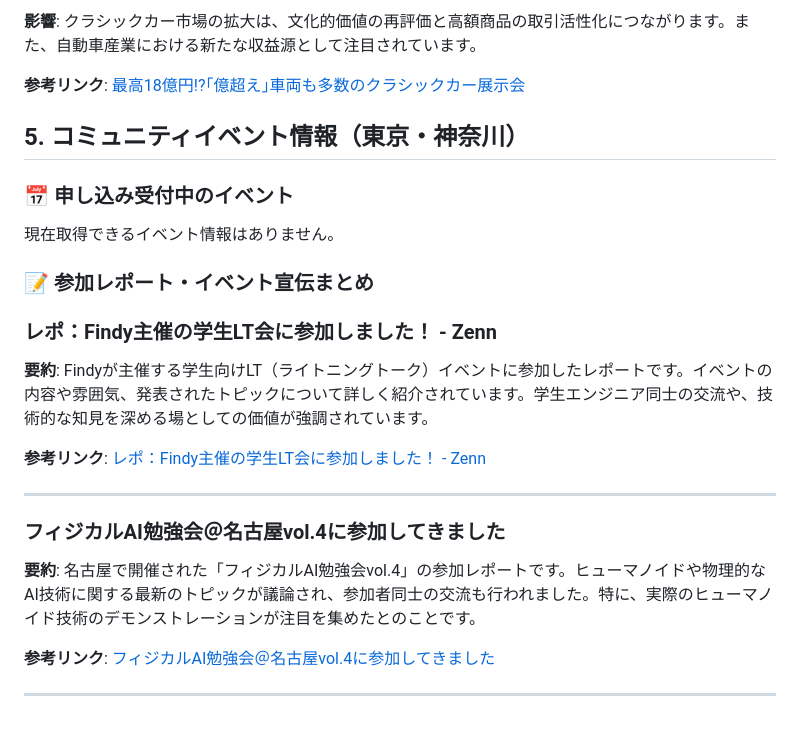
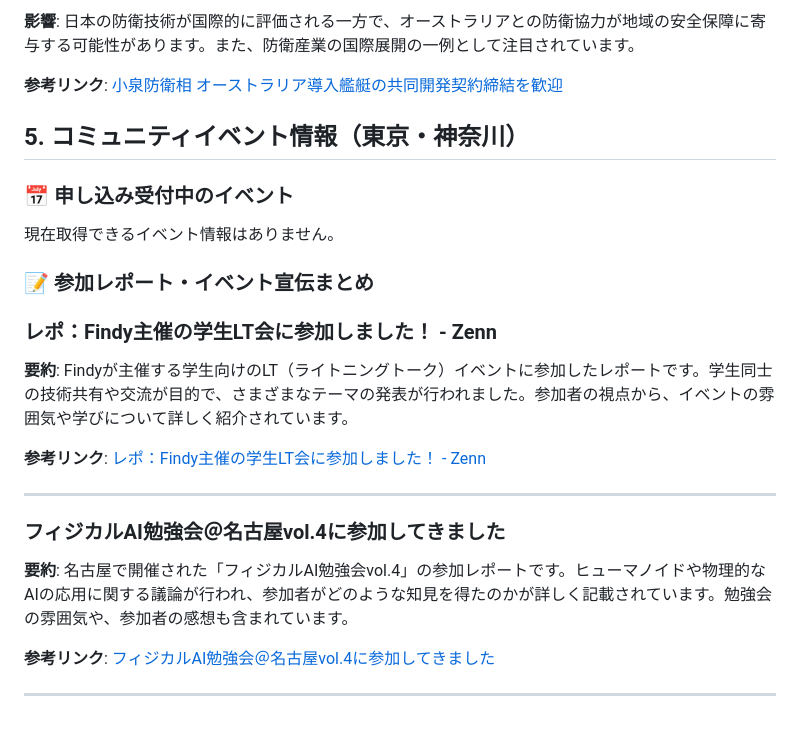
Before and after one commit to usagiandkamex/daily-new-updates, a Markdown page: updates/20260419.md, the part around one of its changes. Rendered like a GitHub page.

```diff
--- a/updates/20260419.md
+++ b/updates/20260419.md
@@ -152,7 +152,7 @@
 
-**影響**: クラシックカー市場の拡大は、文化的価値の再評価と高額商品の取引活性化につながります。また、自動車産業における新たな収益源として注目されています。
+**影響**: 日本の防衛技術が国際的に評価される一方で、オーストラリアとの防衛協力が地域の安全保障に寄与する可能性があります。また、防衛産業の国際展開の一例として注目されています。
 
-**参考リンク**: [最高18億円!?｢億超え｣車両も多数のクラシックカー展示会](https://toyokeizai.net/articles/-/941687?utm_source=rss&utm_medium=http&utm_campaign=link_back)
+**参考リンク**: [小泉防衛相 オーストラリア導入艦艇の共同開発契約締結を歓迎](https://news.web.nhk/newsweb/na/na-k10015102231000)
 
 ## 5. コミュニティイベント情報（東京・神奈川）
 
@@ -164,7 +164,7 @@
 
 ### レポ：Findy主催の学生LT会に参加しました！ - Zenn
 
-**要約**: Findyが主催する学生向けLT（ライトニングトーク）イベントに参加したレポートです。イベントの内容や雰囲気、発表されたトピックについて詳しく紹介されています。学生エンジニア同士の交流や、技術的な知見を深める場としての価値が強調されています。
+**要約**: Findyが主催する学生向けのLT（ライトニングトーク）イベントに参加したレポートです。学生同士の技術共有や交流が目的で、さまざまなテーマの発表が行われました。参加者の視点から、イベントの雰囲気や学びについて詳しく紹介されています。
 
 **参考リンク**: [レポ：Findy主催の学生LT会に参加しました！ - Zenn](https://zenn.dev/riochin/articles/9d213e02bbb891)
 
@@ -172,7 +172,7 @@
 
 ### フィジカルAI勉強会＠名古屋vol.4に参加してきました
 
-**要約**: 名古屋で開催された「フィジカルAI勉強会vol.4」の参加レポートです。ヒューマノイドや物理的なAI技術に関する最新のトピックが議論され、参加者同士の交流も行われました。特に、実際のヒューマノイド技術のデモンストレーションが注目を集めたとのことです。
+**要約**: 名古屋で開催された「フィジカルAI勉強会vol.4」の参加レポートです。ヒューマノイドや物理的なAIの応用に関する議論が行われ、参加者がどのような知見を得たのかが詳しく記載されています。勉強会の雰囲気や、参加者の感想も含まれています。
 
 **参考リンク**: [フィジカルAI勉強会＠名古屋vol.4に参加してきました](https://qiita.com/ryuguyana/items/8300e41c8c7d01c4f9fd)
 
```
Also changed, not shown: other parts of updates/20260419.md (+48 -48 lines).
